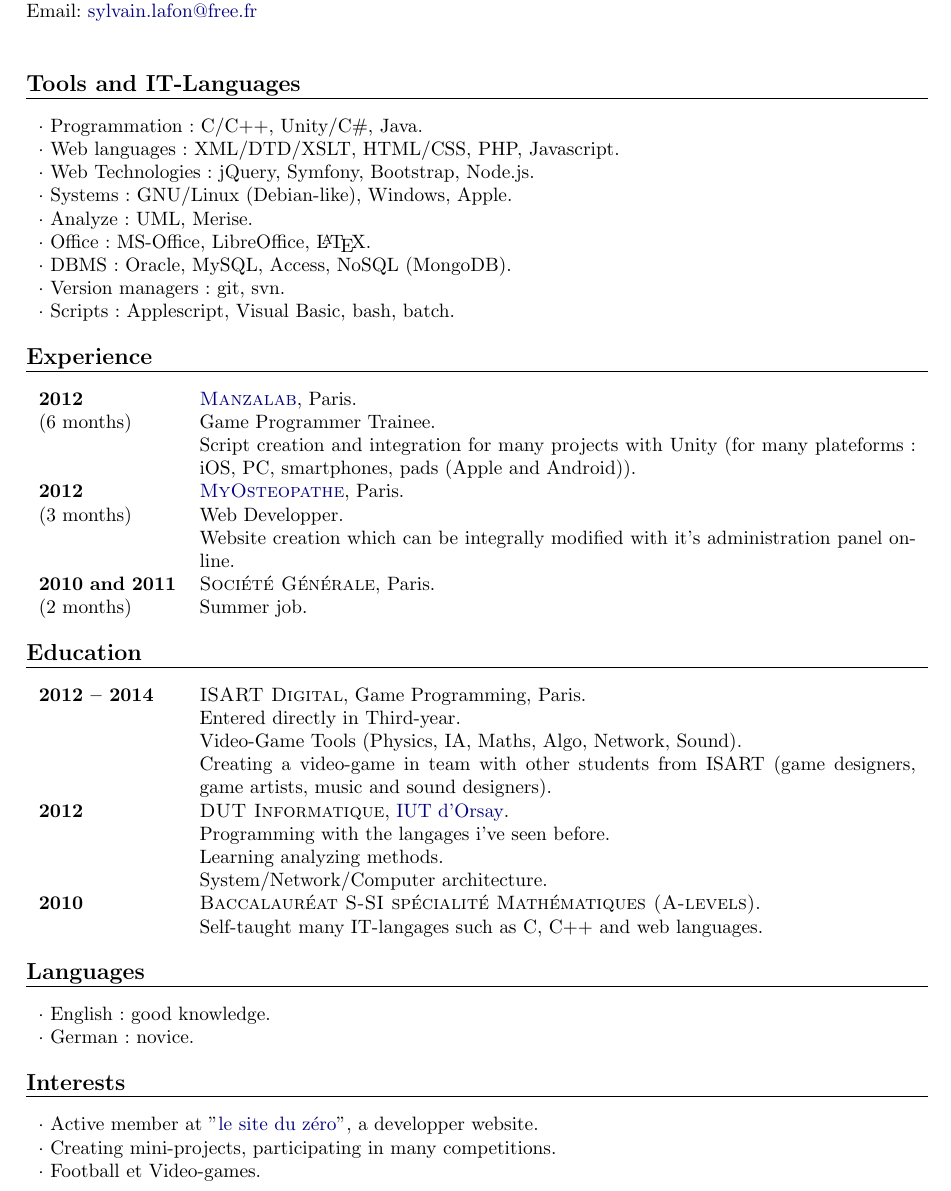
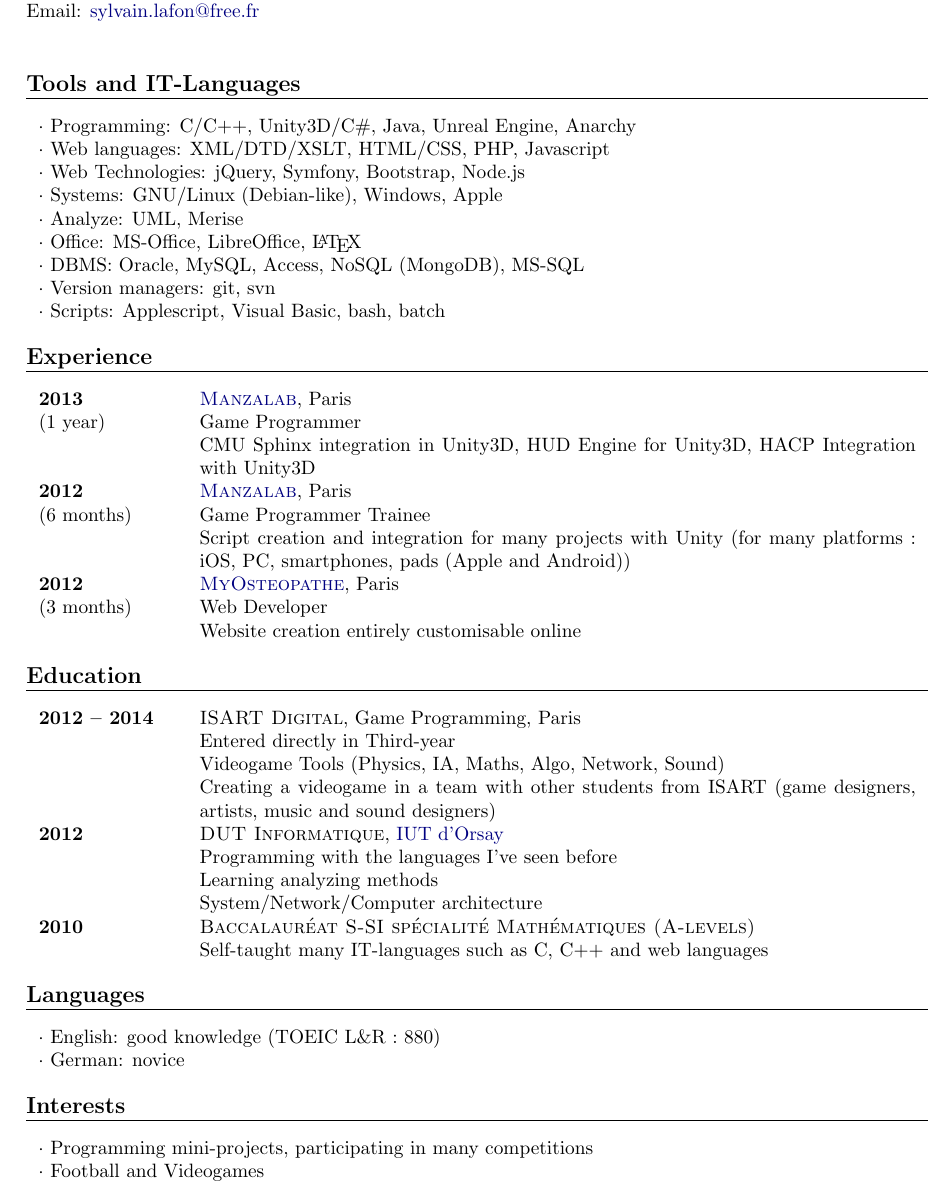
Before and after one commit to sylafrs/CV, a LaTeX CV (UK/CV.tex, which reads UK/CV.cls): part of the page, cut so that both start at the same text. Compiled offline with pdfLaTeX.

Commit message:
Update english version
* Add data
	* Manzalab, ISART, TOEIC
* Remove old things
	* SiteDuZero (I'm no more an active member)
	* Societe Generale (first job)
* Remove full stops
* Correct errors

```diff
--- a/UK/CV.cls
+++ b/UK/CV.cls
@@ -269,7 +269,8 @@
 			\CV@AppendItem{\newline}{\@@activities}
 		\fi
 
-		\CV@AppendItem{#2.}{\@@activities}
+%		\CV@AppendItem{#2.}{\@@activities}
+		\CV@AppendItem{#2}{\@@activities}
 	}{}
 }
 
@@ -279,20 +280,23 @@
 			\CV@AppendItem{\newline}{\@@events}
 		\fi
 
-		\CV@AppendItem{#2.}{\@@events}
+%		\CV@AppendItem{#2.}{\@@events}
+		\CV@AppendItem{#2}{\@@events}
 	}{}
 }
 
 \newcommand{\CV@add@course}[1]{
 	\ifthenelse{\equal{\@@detailed}{1}}{
-		\CV@AppendItem{\ensuremath{\triangleright}~#1. }{\@@courses}
+		%\CV@AppendItem{\ensuremath{\triangleright}~#1. }{\@@courses}
+		\CV@AppendItem{\ensuremath{\triangleright}~#1 }{\@@courses}
 	}{}
 }
 
 \newcommand{\singleEntry}[2][1]{
 	\ifthenelse{\equal{\@@detailed}{1} \or \equal{#1}{1}}{
 		\\\kill
-		\multicolumn{2}{p{\mcolwidth}}{#2.}\\
+		%\multicolumn{2}{p{\mcolwidth}}{#2.}\\
+		\multicolumn{2}{p{\mcolwidth}}{#2}\\
 	}{}
 %	\\[\ssmallskip]
 }
@@ -360,7 +364,7 @@
 			\ifx\@@country\empty\else
 				\CV@AppendItem{, \@@country}{\CV@delayed}
 			\fi
-			\CV@AppendItem{.}{\CV@delayed}
+			%\CV@AppendItem{.}{\CV@delayed}
 
 			\ifthenelse{\equal{\@@activities}{\empty} \and \equal{\@@events}{\empty} \and \equal{\@@courses}{\empty}}{}{
 				\CV@AppendItem{\newline}{\CV@delayed}
--- a/UK/CV.tex
+++ b/UK/CV.tex
@@ -1,6 +1,6 @@
 \documentclass[10pt,a4paper]{CV}
 
-\usepackage[francais]{babel}
+\usepackage[english]{babel}
 \usepackage[utf8]{inputenc}
 %\usepackage[T1]{fontenc}
 
@@ -45,41 +45,41 @@
 \end{heading}
 
 \begin{section}{Tools and IT-Languages}
-	\singleEntry{$\cdot$ Programmation : C/C++, Unity/C\#, Java}
-	\singleEntry{$\cdot$ Web languages : XML/DTD/XSLT, HTML/CSS, PHP, Javascript}
-	\singleEntry{$\cdot$ Web Technologies : jQuery, Symfony, Bootstrap, Node.js}
-	\singleEntry{$\cdot$ Systems : GNU/Linux (Debian-like), Windows, Apple}
-	\singleEntry{$\cdot$ Analyze : UML, Merise}
-	\singleEntry{$\cdot$ Office : MS-Office, LibreOffice, \LaTeX}
-	\singleEntry{$\cdot$ DBMS : Oracle, MySQL, Access, NoSQL (MongoDB)}
-	\singleEntry{$\cdot$ Version managers : git, svn}
-	\singleEntry{$\cdot$ Scripts : Applescript, Visual Basic, bash, batch}
+	\singleEntry{$\cdot$ Programming: C/C++, Unity3D/C\#, Java, Unreal Engine, Anarchy}
+	\singleEntry{$\cdot$ Web languages: XML/DTD/XSLT, HTML/CSS, PHP, Javascript}
+	\singleEntry{$\cdot$ Web Technologies: jQuery, Symfony, Bootstrap, Node.js}
+	\singleEntry{$\cdot$ Systems: GNU/Linux (Debian-like), Windows, Apple}
+	\singleEntry{$\cdot$ Analyze: UML, Merise}
+	\singleEntry{$\cdot$ Office: MS-Office, LibreOffice, \LaTeX}
+	\singleEntry{$\cdot$ DBMS: Oracle, MySQL, Access, NoSQL (MongoDB), MS-SQL}
+	\singleEntry{$\cdot$ Version managers: git, svn}
+	\singleEntry{$\cdot$ Scripts: Applescript, Visual Basic, bash, batch}
 \end{section}
 
 \begin{section}{Experience}
+	\begin{entry}
+		\Date{2013}
+		\Duration{1 year}
+		\Place{\href{http://www.manzalab.com/}{Manzalab}}
+		\Locality{Paris}
+		\Activity{Game Programmer}
+		\Activity{CMU Sphinx integration in Unity3D, HUD Engine for Unity3D, HACP Integration with Unity3D}
+	\end{entry}
 	\begin{entry}
 		\Date{2012}
 		\Duration{6 months}
 		\Place{\href{http://www.manzalab.com/}{Manzalab}}
 		\Locality{Paris}
 		\Activity{Game Programmer Trainee}
-		\Activity{Script creation and integration for many projects with Unity (for many plateforms : iOS, PC, smartphones, pads (Apple and Android))}
+		\Activity{Script creation and integration for many projects with Unity (for many platforms : iOS, PC, smartphones, pads (Apple and Android))}
 	\end{entry}
 	\begin{entry}
 		\Date{2012}
 		\Duration{3 months}
 		\Place{\href{http://myosteopathe.com/}{MyOsteopathe}}
 		\Locality{Paris}
-		\Activity{Web Developper}
-		\Activity{Website creation which can be integrally modified with it's administration panel online}
-	\end{entry}
-	\begin{entry}
-		\Date{2010 and 2011}
-		\Duration{2 months}
-		\Place{Société Générale}
-		\Locality{Paris}
-		\Activity{Summer job}
-		\Course{Reception, Archiving}
+		\Activity{Web Developer}
+		\Activity{Website creation entirely customisable online}
 	\end{entry}
 \end{section}
 
@@ -89,33 +89,32 @@
 		\Place{ISART Digital}
 		\Country{Game Programming, Paris} % Oui, je sais ^^'
 		\Activity{Entered directly in Third-year}
-		\Activity{Video-Game Tools (Physics, IA, Maths, Algo, Network, Sound)}
-		\Activity{Creating a video-game in team with other students from ISART (game designers, game artists, music and sound designers)}
+		\Activity{Videogame Tools (Physics, IA, Maths, Algo, Network, Sound)}
+		\Activity{Creating a videogame in a team with other students from ISART (game designers, artists, music and sound designers)}
 	\end{entry}
 	\begin{entry}
 		\Date{2012}
 		\Place{DUT Informatique}
 		\Country{\href{http://www.iut-orsay.fr/}{IUT d'Orsay}} % :p
-		\Activity{Programming with the langages i've seen before}
+		\Activity{Programming with the languages I've seen before}
 		\Activity{Learning analyzing methods}
 		\Activity{System/Network/Computer architecture}
 	\end{entry}
 	\begin{entry}
 		\Date{2010}
 		\Place{Baccalauréat S-SI spécialité Mathématiques (A-levels)}
-		\Activity{Self-taught many IT-langages such as C, C++ and web languages}
+		\Activity{Self-taught many IT-languages such as C, C++ and web languages}
 	\end{entry}
 \end{section}
 
 \begin{section}{Languages}
-	\singleEntry{$\cdot$ English : good knowledge}
-	\singleEntry{$\cdot$ German : novice}
+	\singleEntry{$\cdot$ English: good knowledge (TOEIC L\&R : 880)}
+	\singleEntry{$\cdot$ German: novice}
 \end{section}
 
 \begin{section}{Interests}
-	\singleEntry{$\cdot$ Active member at "\href{http://www.siteduzero.com/}{le site du zéro}", a developper website}
-	\singleEntry{$\cdot$ Creating mini-projects, participating in many competitions}
-	\singleEntry{$\cdot$ Football et Video-games}
+	\singleEntry{$\cdot$ Programming mini-projects, participating in many competitions}
+	\singleEntry{$\cdot$ Football and Videogames}
 \end{section}
 
 \end{document}
```
Also changed, not shown: UK/CV.pdf.
